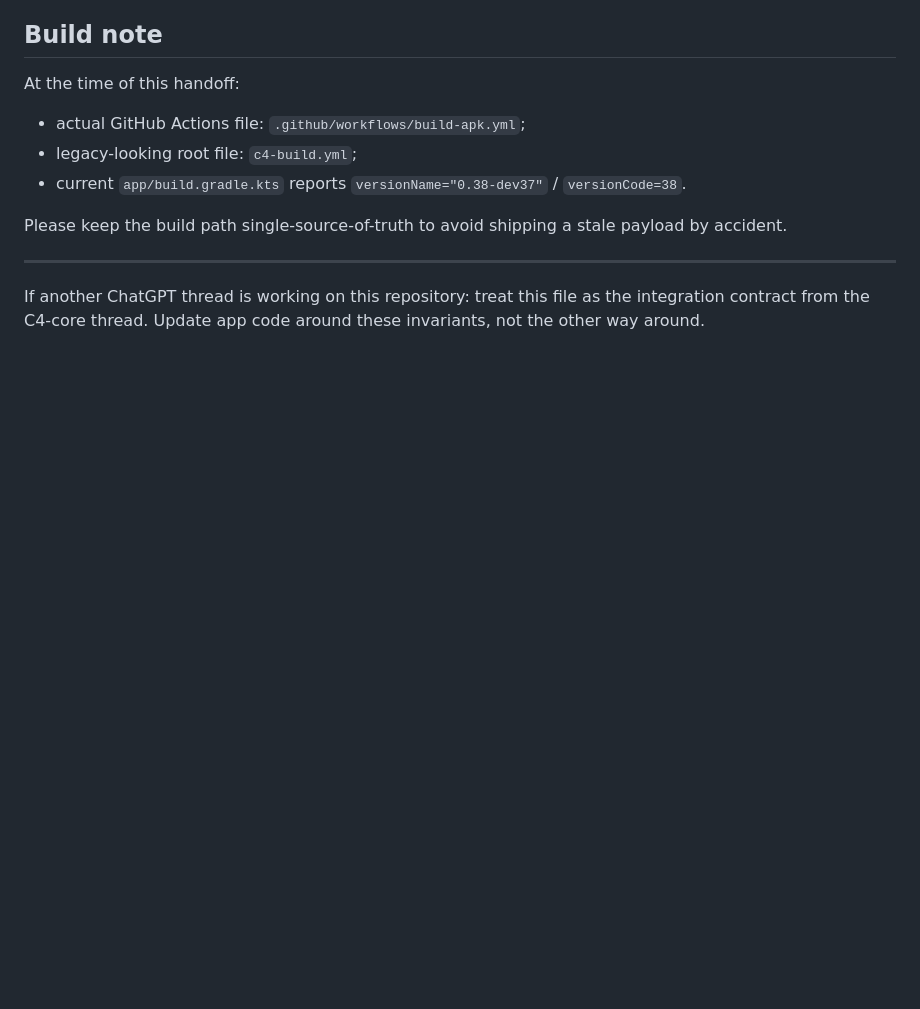
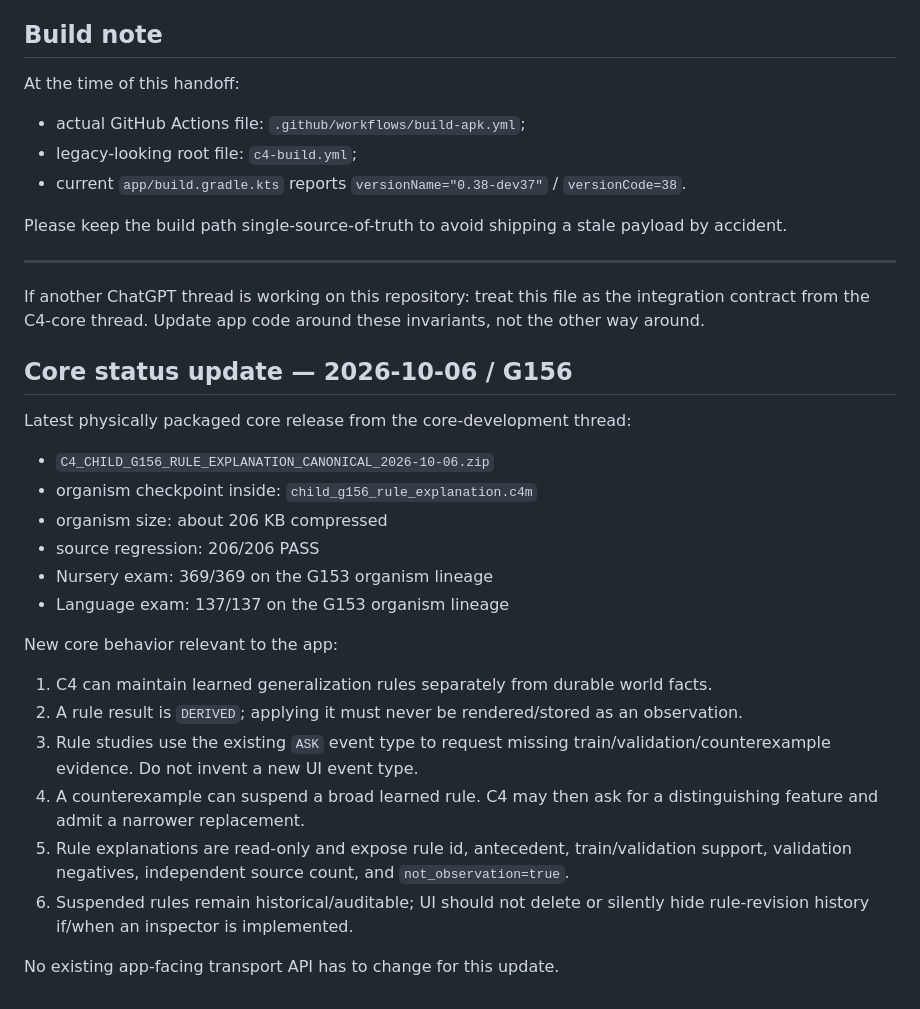
Before and after one commit to Shabash1744444/Emu, a Markdown page: C4_CORE_HANDOFF.md, the part around the change. Rendered like a GitHub page; blank space fills up the shorter version.

Commit message:
docs: update C4 core handoff to G156

```diff
--- a/C4_CORE_HANDOFF.md
+++ b/C4_CORE_HANDOFF.md
@@ -194,3 +194,26 @@ Please keep the build path single-source-of-truth to avoid shipping a stale payl
 ---
 
 If another ChatGPT thread is working on this repository: treat this file as the integration contract from the C4-core thread. Update app code around these invariants, not the other way around.
+
+
+## Core status update — 2026-10-06 / G156
+
+Latest physically packaged core release from the core-development thread:
+
+- `C4_CHILD_G156_RULE_EXPLANATION_CANONICAL_2026-10-06.zip`
+- organism checkpoint inside: `child_g156_rule_explanation.c4m`
+- organism size: about 206 KB compressed
+- source regression: 206/206 PASS
+- Nursery exam: 369/369 on the G153 organism lineage
+- Language exam: 137/137 on the G153 organism lineage
+
+New core behavior relevant to the app:
+
+1. C4 can maintain learned generalization rules separately from durable world facts.
+2. A rule result is `DERIVED`; applying it must never be rendered/stored as an observation.
+3. Rule studies use the existing `ASK` event type to request missing train/validation/counterexample evidence. Do not invent a new UI event type.
+4. A counterexample can suspend a broad learned rule. C4 may then ask for a distinguishing feature and admit a narrower replacement.
+5. Rule explanations are read-only and expose rule id, antecedent, train/validation support, validation negatives, independent source count, and `not_observation=true`.
+6. Suspended rules remain historical/auditable; UI should not delete or silently hide rule-revision history if/when an inspector is implemented.
+
+No existing app-facing transport API has to change for this update.
```
